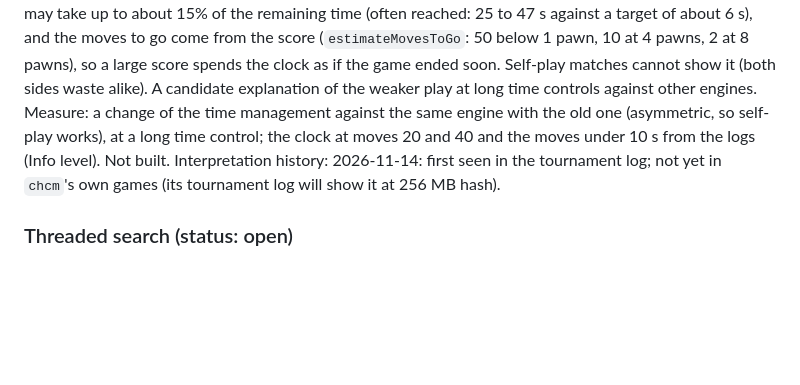
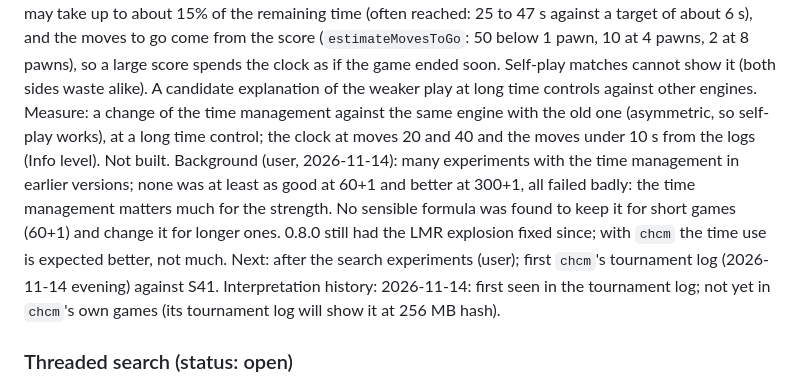
Before and after one commit to nionita/Barbarossa, a Markdown page: SEARCH-IDEAS.md, the part around the change. GitHub-like rendering; blank space fills up the shorter version.

Commit message:
SEARCH-IDEAS: time management background (earlier experiments all lost, no formula by time control) and order: after the search experiments
Co-Authored-By: Claude Opus 5.5 <noreply@anthropic.com>

```diff
--- a/SEARCH-IDEAS.md
+++ b/SEARCH-IDEAS.md
@@ -341,6 +341,11 @@ reached: 25 to 47 s against a target of about 6 s), and the moves to go come fro
 show it (both sides waste alike). A candidate explanation of the weaker play at long time controls against other engines.
 Measure: a change of the time management against the same engine with the old one (asymmetric, so self-play works), at a
 long time control; the clock at moves 20 and 40 and the moves under 10 s from the logs (Info level). Not built.
+Background (user, 2026-11-14): many experiments with the time management in earlier versions; none was at least as good at
+60+1 and better at 300+1, all failed badly: the time management matters much for the strength. No sensible formula was found
+to keep it for short games (60+1) and change it for longer ones. 0.8.0 still had the LMR explosion fixed since; with `chcm`
+the time use is expected better, not much.
+Next: after the search experiments (user); first `chcm`'s tournament log (2026-11-14 evening) against S41.
 Interpretation history: 2026-11-14: first seen in the tournament log; not yet in `chcm`'s own games (its tournament
 log will show it at 256 MB hash).
 
```
